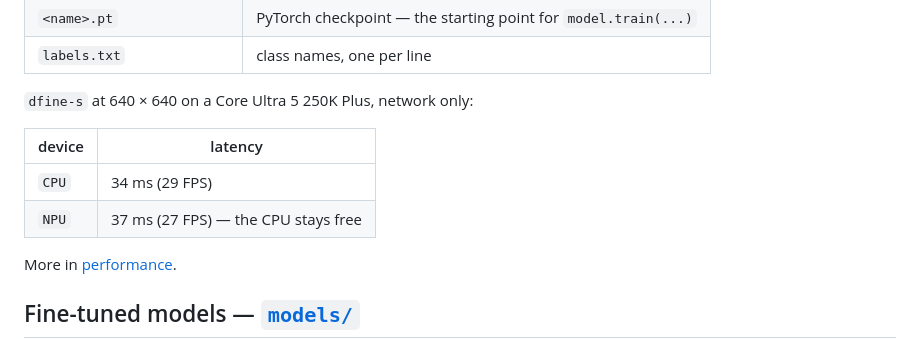
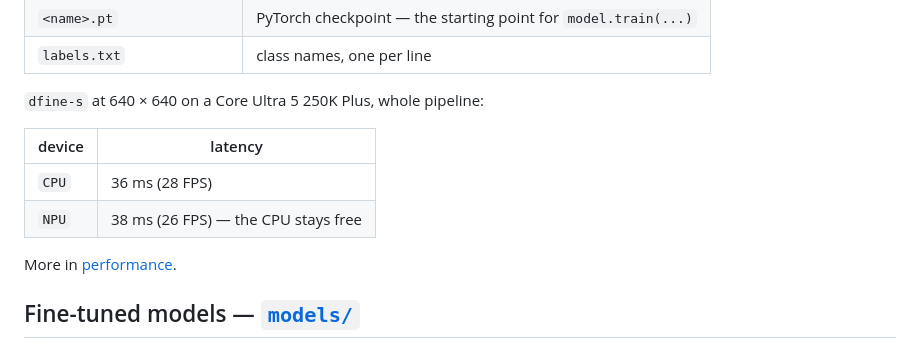
Before and after one commit to leeyunjai82/rtdetr, a Markdown page: tools/hub_README.md, the part around the change. Drawn GitHub-style.

```diff
--- a/tools/hub_README.md
+++ b/tools/hub_README.md
@@ -56,12 +56,12 @@ Every folder holds the same four files:
 | `<name>.pt` | PyTorch checkpoint — the starting point for `model.train(...)` |
 | `labels.txt` | class names, one per line |
 
-`dfine-s` at 640 × 640 on a Core Ultra 5 250K Plus, network only:
+`dfine-s` at 640 × 640 on a Core Ultra 5 250K Plus, whole pipeline:
 
 | device | latency |
 | --- | --- |
-| `CPU` | 34 ms (29 FPS) |
-| `NPU` | 37 ms (27 FPS) — the CPU stays free |
+| `CPU` | 36 ms (28 FPS) |
+| `NPU` | 38 ms (26 FPS) — the CPU stays free |
 
 More in [performance](https://github.com/themakerrobot/easydetect/blob/main/docs/performance.md).
 
```
Also changed, not shown: README.md (+6 -5 lines), docs/performance.md (+11 -6 lines).
